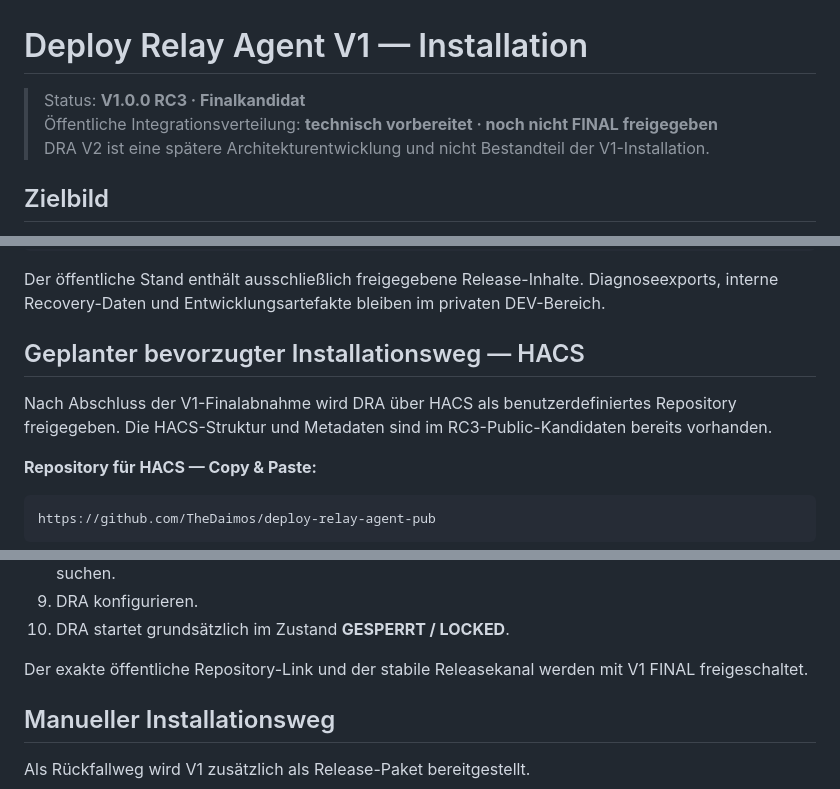
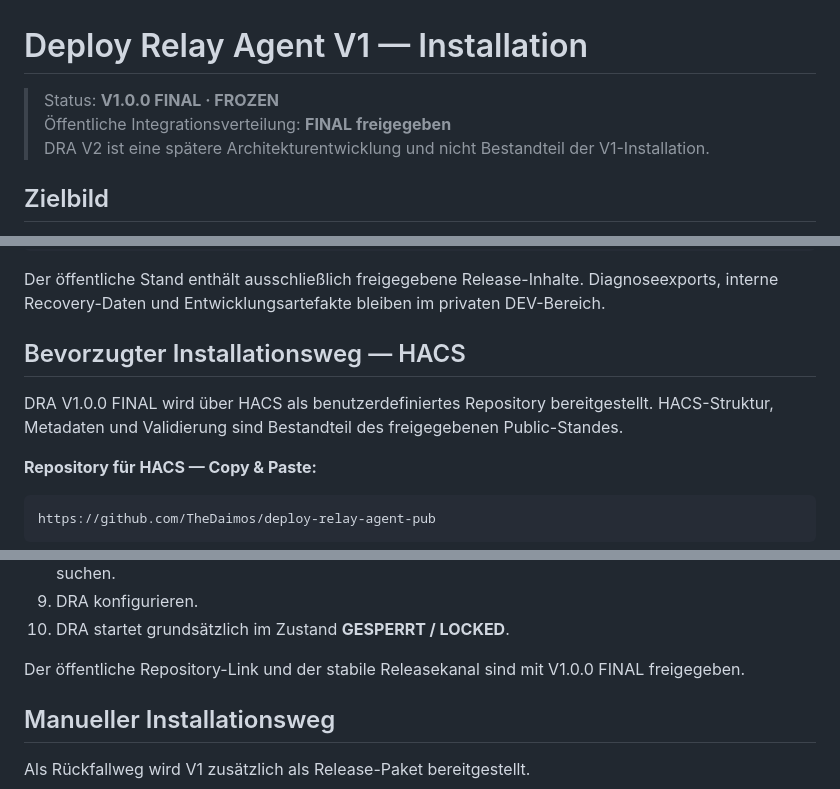
Before and after one commit to TheDaimos/deploy-relay-agent-pub, a Markdown page: docs/INSTALLATION.md, 3 parts joined by grey strips. Drawn GitHub-style.

Commit message:
docs: release V1.0.0 installation path

```diff
--- a/docs/INSTALLATION.md
+++ b/docs/INSTALLATION.md
@@ -1,7 +1,7 @@
 # Deploy Relay Agent V1 — Installation
 
-> Status: **V1.0.0 RC3 · Finalkandidat**
-> Öffentliche Integrationsverteilung: **technisch vorbereitet · noch nicht FINAL freigegeben**
+> Status: **V1.0.0 FINAL · FROZEN**
+> Öffentliche Integrationsverteilung: **FINAL freigegeben**
 > DRA V2 ist eine spätere Architekturentwicklung und nicht Bestandteil der V1-Installation.
 
 ## Zielbild
@@ -23,9 +23,9 @@ privates DEV-Repository
 
 Der öffentliche Stand enthält ausschließlich freigegebene Release-Inhalte. Diagnoseexports, interne Recovery-Daten und Entwicklungsartefakte bleiben im privaten DEV-Bereich.
 
-## Geplanter bevorzugter Installationsweg — HACS
+## Bevorzugter Installationsweg — HACS
 
-Nach Abschluss der V1-Finalabnahme wird DRA über HACS als benutzerdefiniertes Repository freigegeben. Die HACS-Struktur und Metadaten sind im RC3-Public-Kandidaten bereits vorhanden.
+DRA V1.0.0 FINAL wird über HACS als benutzerdefiniertes Repository bereitgestellt. HACS-Struktur, Metadaten und Validierung sind Bestandteil des freigegebenen Public-Standes.
 
 **Repository für HACS — Copy & Paste:**
 
@@ -44,7 +44,7 @@ https://github.com/TheDaimos/deploy-relay-agent-pub
 9. DRA konfigurieren.
 10. DRA startet grundsätzlich im Zustand **GESPERRT / LOCKED**.
 
-Der exakte öffentliche Repository-Link und der stabile Releasekanal werden mit V1 FINAL freigeschaltet.
+Der öffentliche Repository-Link und der stabile Releasekanal sind mit V1.0.0 FINAL freigegeben.
 
 ## Manueller Installationsweg
 
```
Also changed, not shown: other parts of docs/INSTALLATION.md (+1 -1 lines).
